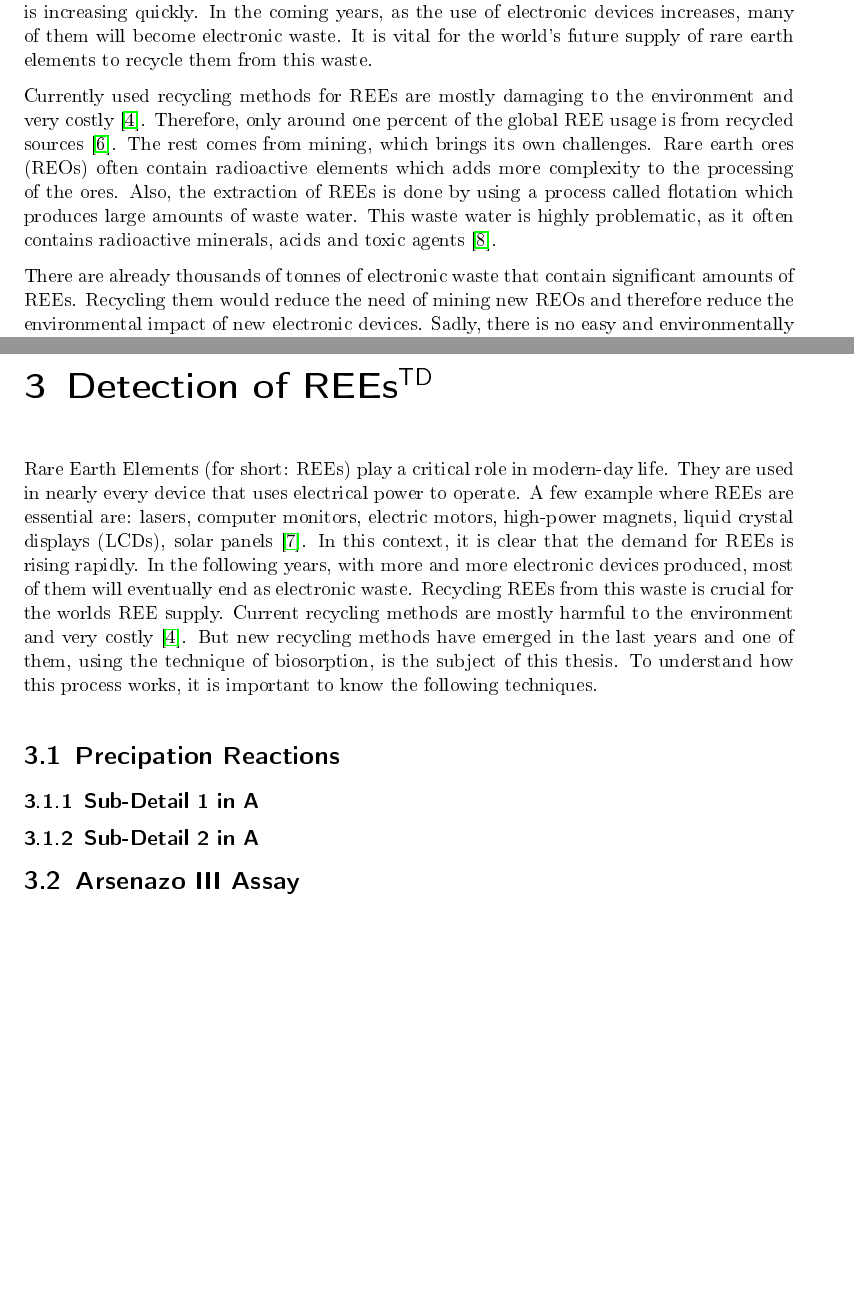
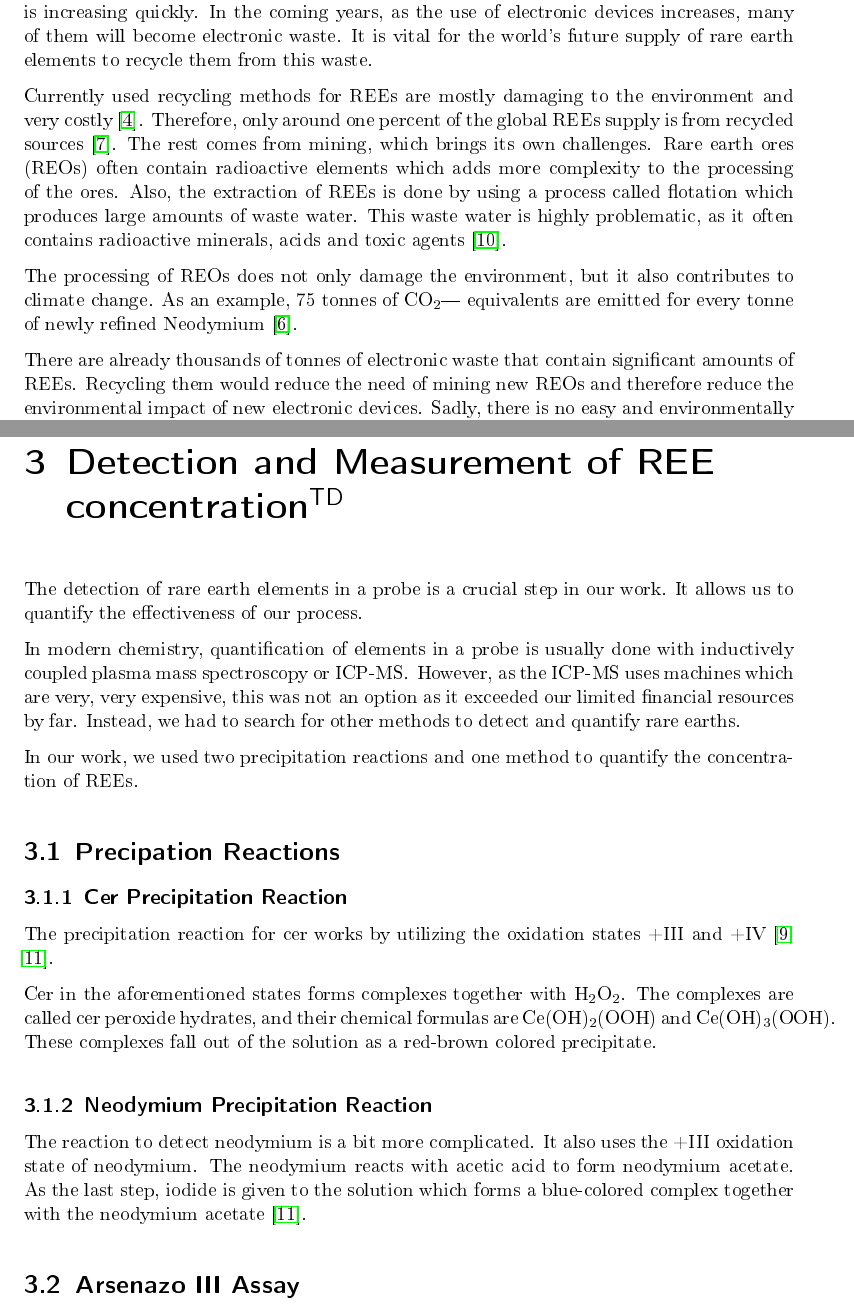
Before and after one commit to d4xee/REECYPRO, a LaTeX thesis (src/main.tex, which reads src/chapters/01_introduction.tex, src/chapters/02_systemoverview.tex, src/chapters/03_contenta.tex): two parts of pages 7 and 11 of 25 before the commit and two parts of pages 7 and 12 of 26 after it, joined at a grey line, cut so that both start at the same text, the shorter picture padded with empty space. The pictures show the PDF file out/main.pdf that the author committed with the source.

Commit message:
changes and additions 22.02.2023

```diff
--- a/src/chapters/01_introduction.tex
+++ b/src/chapters/01_introduction.tex
@@ -19,11 +19,14 @@ In the coming years, as the use of electronic devices increases, many of them wi
 It is vital for the world's future supply of rare earth elements to recycle them from this waste.
 
 Currently used recycling methods for REEs are mostly damaging to the environment and very costly~\cite{recyclingcurrent}.
-Therefore, only around one percent of the global REE usage is from recycled sources~\cite{currentrecyclingnumbers}.
+Therefore, only around one percent of the global REEs supply is from recycled sources~\cite{currentrecyclingnumbers}.
 The rest comes from mining, which brings its own challenges.
 Rare earth ores (REOs) often contain radioactive elements which adds more complexity to the processing of the ores.
 Also, the extraction of REEs is done by using a process called flotation which produces large amounts of waste water.
 This waste water is highly problematic, as it often contains radioactive minerals, acids and toxic agents~\cite{reeenvimpact}.
+
+The processing of REOs does not only damage the environment, but it also contributes to climate change.
+As an example, 75 tonnes of \ce{CO2}— equivalents are emitted for every tonne of newly refined Neodymium~\cite{reeclimate}.
 
 There are already thousands of tonnes of electronic waste that contain significant amounts of REEs. Recycling them would reduce the need of mining new REOs and therefore reduce the environmental impact of new electronic devices.
 Sadly, there is no easy and environmentally friendly process to recycle REEs on an industrial scale.
--- a/src/chapters/02_systemoverview.tex
+++ b/src/chapters/02_systemoverview.tex
@@ -3,7 +3,7 @@
 In order to understand the process of the recovery of rare earth elements from electronic waste with biosorption, the key procedures and techniques are described briefly in the following section.
 
 
-\section{Detection of REEs\authorA}
+\section{Detection and Measurement of REE concentration\authorA}
 
 \subsection{Precipation Reactions}
 A relatively simple proof if a probe contains REEs is a precipitation reaction.
--- a/src/chapters/03_contenta.tex
+++ b/src/chapters/03_contenta.tex
@@ -1,21 +1,40 @@
-\chapter{Detection of REEs\authorA{}}
+\chapter{Detection and Measurement of REE concentration\authorA{}}
 
-Rare Earth Elements (for short: REEs) play a critical role in modern-day life.
-They are used in nearly every device that uses electrical power to operate.
-A few example where REEs are essential are: lasers, computer monitors, electric motors, high-power magnets, liquid crystal displays (LCDs), solar panels~\cite{usageofrees}.
-In this context, it is clear that the demand for REEs is rising rapidly.
-In the following years, with more and more electronic devices produced, most of them will eventually end as electronic waste.
-Recycling REEs from this waste is crucial for the worlds REE supply.
-Current recycling methods are mostly harmful to the environment and very costly~\cite{recyclingcurrent}.
-But new recycling methods have emerged in the last years and one of them, using the technique of biosorption, is the subject of this thesis.
-To understand how this process works, it is important to know the following techniques.
+%Rare Earth Elements (for short: REEs) play a critical role in modern-day life.
+%They are used in nearly every device that uses electrical power to operate.
+%A few example where REEs are essential are: lasers, computer monitors, electric motors, high-power magnets, liquid crystal displays (LCDs), solar panels~\cite{usageofrees}.
+%In this context, it is clear that the demand for REEs is rising rapidly.
+%In the following years, with more and more electronic devices produced, most of them will eventually end as electronic waste.
+%Recycling REEs from this waste is crucial for the worlds REE supply.
+%Current recycling methods are mostly harmful to the environment and very costly~\cite{recyclingcurrent}.
+%But new recycling methods have emerged in the last years and one of them, using the technique of biosorption, is the subject of this thesis.
+%To understand how this process works, it is important to know the following techniques.
+
+The detection of rare earth elements in a probe is a crucial step in our work.
+It allows us to quantify the effectiveness of our process.
+
+In modern chemistry,
+quantification of elements in a probe is usually done with inductively coupled plasma mass spectroscopy or ICP-MS\@.
+However, as the ICP-MS uses machines which are very, very expensive,
+this was not an option as it exceeded our limited financial resources by far.
+Instead, we had to search for other methods to detect and quantify rare earths.
+
+In our work, we used two precipitation reactions and one method to quantify the concentration of REEs.
 
 
 \section{Precipation Reactions}
 
-\subsection{Sub-Detail 1 in A}
+\subsection{Cer Precipitation Reaction}
+The precipitation reaction for cer works by utilizing the oxidation states +III and +IV~\cite{cerdetection,janderblasius}.
 
-\subsection{Sub-Detail 2 in A}
+Cer in the aforementioned states forms complexes together with \ce{H2O2}.
+The complexes are called cer peroxide hydrates, and their chemical formulas are \ce{Ce(OH)2(OOH)} and \ce{Ce(OH)3(OOH)}.
+These complexes fall out of the solution as a red-brown colored precipitate.
 
+\subsection{Neodymium Precipitation Reaction}
+The reaction to detect neodymium is a bit more complicated.
+It also uses the +III oxidation state of neodymium.
+The neodymium reacts with acetic acid to form neodymium acetate.
+As the last step, iodide is given to the solution which forms a blue-colored complex together with the neodymium acetate~\cite{janderblasius}.
 
 \section{Arsenazo III Assay}
```
Also changed, not shown: src/literature.bib (+23 -7 lines), out/main.pdf, src/chapters/01_introduction.tex (2 more changed lines), src/chapters/02_systemoverview.tex (16 more changed lines).
